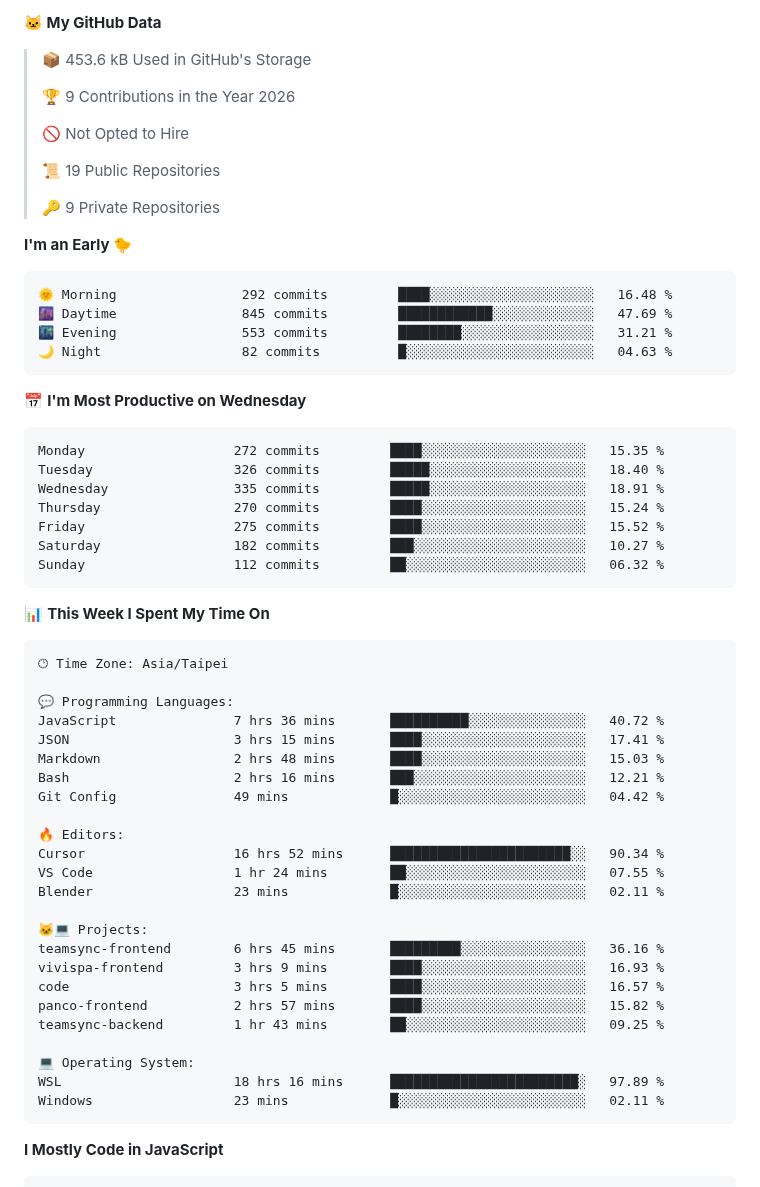
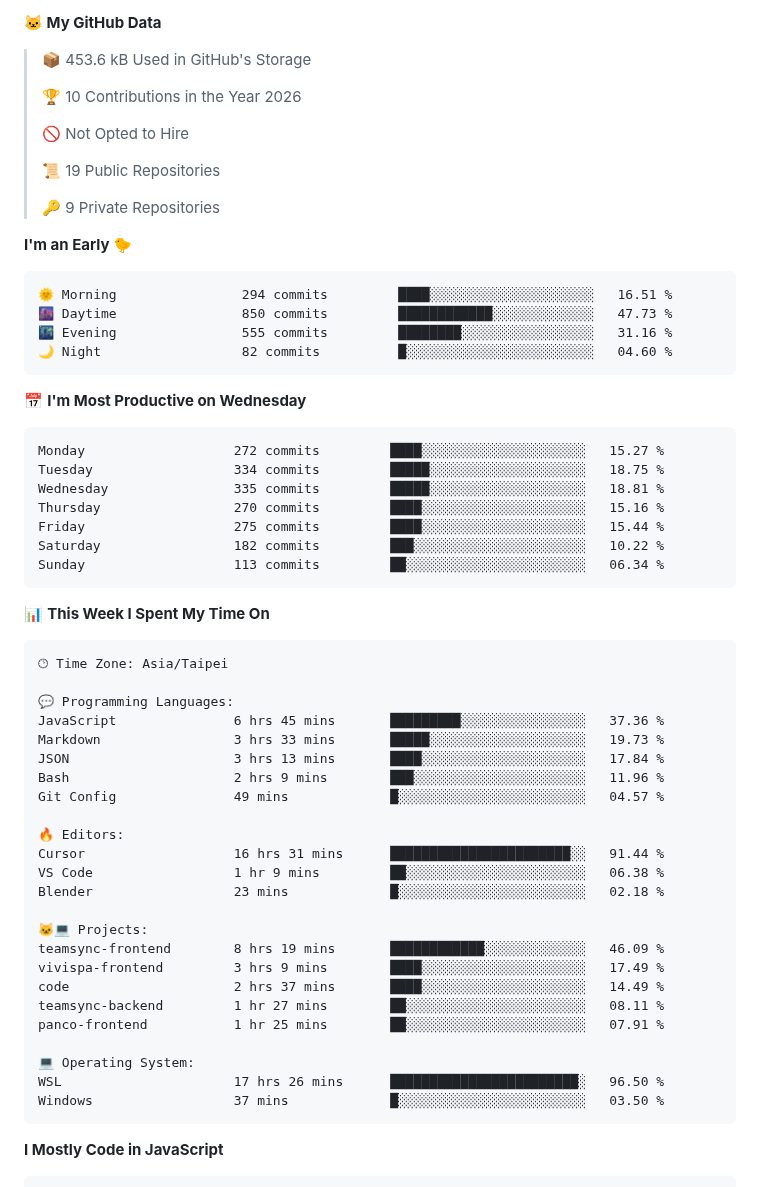
Before and after one commit to henry5720/henry5720, a Markdown page: README.md, the part around one of its changes. Rendered like a GitHub page.

Commit message:
docs(readme): update wakatime metrics

````diff
--- a/README.md
+++ b/README.md
@@ -29,7 +29,7 @@
 
 > 📦 453.6 kB Used in GitHub's Storage
  >
-> 🏆 9 Contributions in the Year 2026
+> 🏆 10 Contributions in the Year 2026
  >
 > 🚫 Not Opted to Hire
  >
@@ -40,21 +40,21 @@
 **I'm an Early 🐤**
 
 ```text
-🌞 Morning                292 commits         ████░░░░░░░░░░░░░░░░░░░░░   16.48 %
-🌆 Daytime                845 commits         ████████████░░░░░░░░░░░░░   47.69 %
-🌃 Evening                553 commits         ████████░░░░░░░░░░░░░░░░░   31.21 %
-🌙 Night                  82 commits          █░░░░░░░░░░░░░░░░░░░░░░░░   04.63 %
+🌞 Morning                294 commits         ████░░░░░░░░░░░░░░░░░░░░░   16.51 %
+🌆 Daytime                850 commits         ████████████░░░░░░░░░░░░░   47.73 %
+🌃 Evening                555 commits         ████████░░░░░░░░░░░░░░░░░   31.16 %
+🌙 Night                  82 commits          █░░░░░░░░░░░░░░░░░░░░░░░░   04.60 %
 ```
 📅 **I'm Most Productive on Wednesday**
 
 ```text
-Monday                   272 commits         ████░░░░░░░░░░░░░░░░░░░░░   15.35 %
-Tuesday                  326 commits         █████░░░░░░░░░░░░░░░░░░░░   18.40 %
-Wednesday                335 commits         █████░░░░░░░░░░░░░░░░░░░░   18.91 %
-Thursday                 270 commits         ████░░░░░░░░░░░░░░░░░░░░░   15.24 %
-Friday                   275 commits         ████░░░░░░░░░░░░░░░░░░░░░   15.52 %
-Saturday                 182 commits         ███░░░░░░░░░░░░░░░░░░░░░░   10.27 %
-Sunday                   112 commits         ██░░░░░░░░░░░░░░░░░░░░░░░   06.32 %
+Monday                   272 commits         ████░░░░░░░░░░░░░░░░░░░░░   15.27 %
+Tuesday                  334 commits         █████░░░░░░░░░░░░░░░░░░░░   18.75 %
+Wednesday                335 commits         █████░░░░░░░░░░░░░░░░░░░░   18.81 %
+Thursday                 270 commits         ████░░░░░░░░░░░░░░░░░░░░░   15.16 %
+Friday                   275 commits         ████░░░░░░░░░░░░░░░░░░░░░   15.44 %
+Saturday                 182 commits         ███░░░░░░░░░░░░░░░░░░░░░░   10.22 %
+Sunday                   113 commits         ██░░░░░░░░░░░░░░░░░░░░░░░   06.34 %
 ```
 
 
@@ -64,27 +64,27 @@ Sunday                   112 commits         ██░░░░░░░░░
 🕑︎ Time Zone: Asia/Taipei
 
 💬 Programming Languages:
-JavaScript               7 hrs 36 mins       ██████████░░░░░░░░░░░░░░░   40.72 %
-JSON                     3 hrs 15 mins       ████░░░░░░░░░░░░░░░░░░░░░   17.41 %
-Markdown                 2 hrs 48 mins       ████░░░░░░░░░░░░░░░░░░░░░   15.03 %
-Bash                     2 hrs 16 mins       ███░░░░░░░░░░░░░░░░░░░░░░   12.21 %
-Git Config               49 mins             █░░░░░░░░░░░░░░░░░░░░░░░░   04.42 %
+JavaScript               6 hrs 45 mins       █████████░░░░░░░░░░░░░░░░   37.36 %
+Markdown                 3 hrs 33 mins       █████░░░░░░░░░░░░░░░░░░░░   19.73 %
+JSON                     3 hrs 13 mins       ████░░░░░░░░░░░░░░░░░░░░░   17.84 %
+Bash                     2 hrs 9 mins        ███░░░░░░░░░░░░░░░░░░░░░░   11.96 %
+Git Config               49 mins             █░░░░░░░░░░░░░░░░░░░░░░░░   04.57 %
 
 🔥 Editors:
-Cursor                   16 hrs 52 mins      ███████████████████████░░   90.34 %
-VS Code                  1 hr 24 mins        ██░░░░░░░░░░░░░░░░░░░░░░░   07.55 %
-Blender                  23 mins             █░░░░░░░░░░░░░░░░░░░░░░░░   02.11 %
+Cursor                   16 hrs 31 mins      ███████████████████████░░   91.44 %
+VS Code                  1 hr 9 mins         ██░░░░░░░░░░░░░░░░░░░░░░░   06.38 %
+Blender                  23 mins             █░░░░░░░░░░░░░░░░░░░░░░░░   02.18 %
 
 🐱‍💻 Projects:
-teamsync-frontend        6 hrs 45 mins       █████████░░░░░░░░░░░░░░░░   36.16 %
-vivispa-frontend         3 hrs 9 mins        ████░░░░░░░░░░░░░░░░░░░░░   16.93 %
-code                     3 hrs 5 mins        ████░░░░░░░░░░░░░░░░░░░░░   16.57 %
-panco-frontend           2 hrs 57 mins       ████░░░░░░░░░░░░░░░░░░░░░   15.82 %
-teamsync-backend         1 hr 43 mins        ██░░░░░░░░░░░░░░░░░░░░░░░   09.25 %
+teamsync-frontend        8 hrs 19 mins       ████████████░░░░░░░░░░░░░   46.09 %
+vivispa-frontend         3 hrs 9 mins        ████░░░░░░░░░░░░░░░░░░░░░   17.49 %
+code                     2 hrs 37 mins       ████░░░░░░░░░░░░░░░░░░░░░   14.49 %
+teamsync-backend         1 hr 27 mins        ██░░░░░░░░░░░░░░░░░░░░░░░   08.11 %
+panco-frontend           1 hr 25 mins        ██░░░░░░░░░░░░░░░░░░░░░░░   07.91 %
 
 💻 Operating System:
-WSL                      18 hrs 16 mins      ████████████████████████░   97.89 %
-Windows                  23 mins             █░░░░░░░░░░░░░░░░░░░░░░░░   02.11 %
+WSL                      17 hrs 26 mins      ████████████████████████░   96.50 %
+Windows                  37 mins             █░░░░░░░░░░░░░░░░░░░░░░░░   03.50 %
 ```
 
 **I Mostly Code in JavaScript**
````
Also changed, not shown: other parts of README.md (+2 -2 lines), assets/bar_graph.png.
